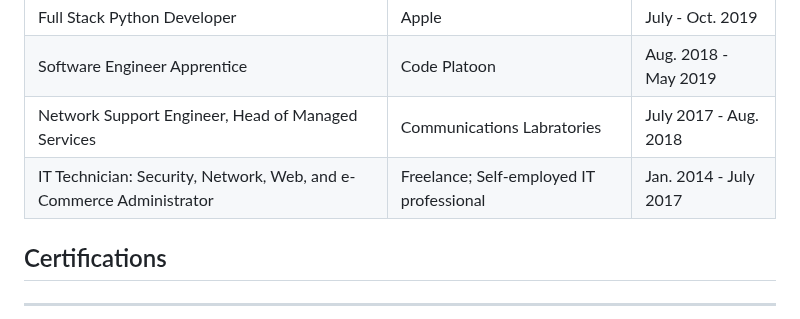
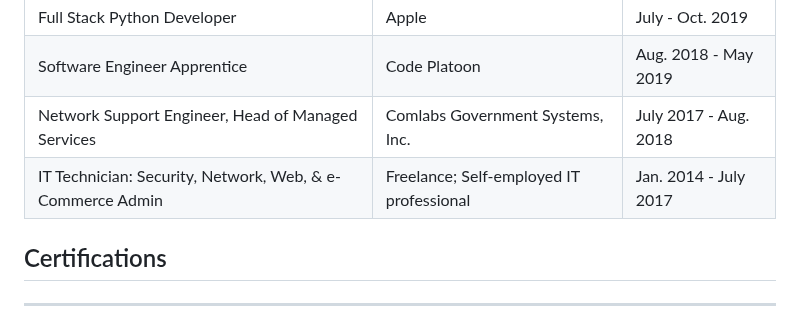
Before and after one commit to xanderstevenson/xanderstevenson.github.io, a Markdown page: README.md, the part around the change. Rendered like a GitHub page.

```diff
--- a/README.md
+++ b/README.md
@@ -38,10 +38,10 @@ I'm an experienced software, network, and DevOps engineer who specializes Develo
   </tr>
   <tr>
     <td>Network Support Engineer, Head of Managed Services</td>
-    <td>Communications Labratories</td>
+    <td>Comlabs Government Systems, Inc.</td>
     <td>July 2017 - Aug. 2018</td>
   <tr>
-    <td>IT Technician: Security, Network, Web, and e-Commerce Administrator</td>
+    <td>IT Technician: Security, Network, Web, & e-Commerce Admin</td>
     <td>Freelance; Self-employed IT professional</td>
     <td>Jan. 2014 - July 2017</td>
   </tr>
```
